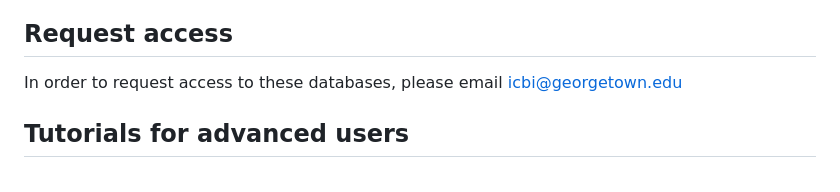
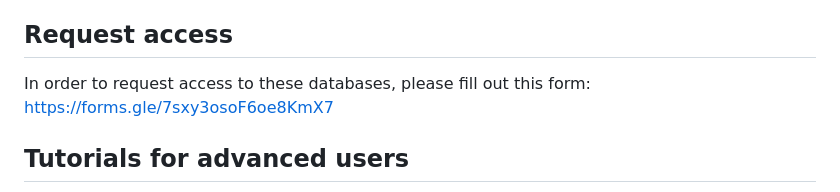
Before and after one commit to ICBI/Data.Bridge.Notebooks, a Markdown page: Goal1_SDOH/README_About_GU_SDOH.md, the part around the change. GitHub-like rendering.

Commit message:
adding access link

```diff
--- a/Goal1_SDOH/README_About_GU_SDOH.md
+++ b/Goal1_SDOH/README_About_GU_SDOH.md
@@ -97,7 +97,7 @@ _(read-only access offered on a case-by-case basis to a limited audience with ex
 * Access using BigQuery APIs _(future)_
 
 ## Request access
-In order to request access to these databases, please email icbi@georgetown.edu
+In order to request access to these databases, please fill out this form: https://forms.gle/7sxy3osoF6oe8KmX7
 
 ## Tutorials for advanced users
 * Tutorial 1: How to extract information from the Georgetown-SDOH Bigquery datawarehouse using python scripts
```
